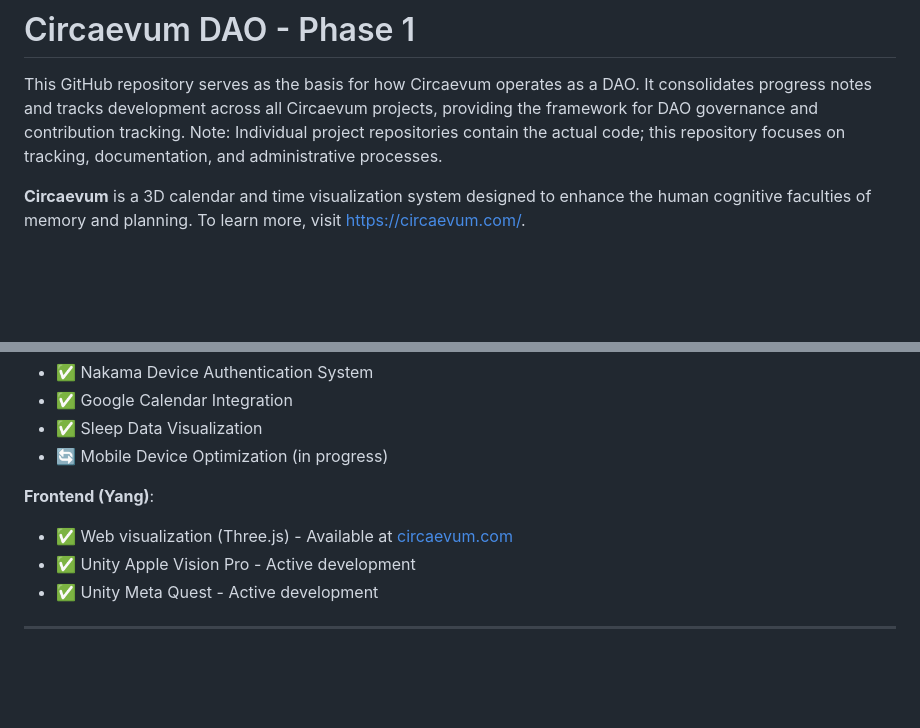
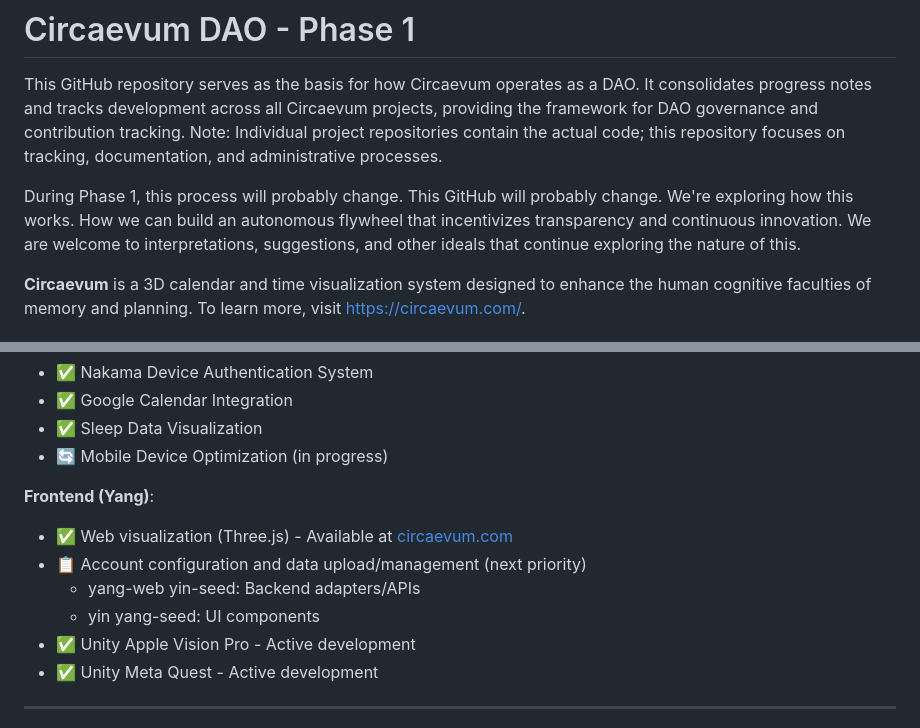
Before and after one commit to Circaevum/circaevum-dao-phase-1, a Markdown page: README.md, 2 parts joined by grey strips. Rendered like a GitHub page; blank space fills up the shorter version.

```diff
--- a/README.md
+++ b/README.md
@@ -1,6 +1,8 @@
 # Circaevum DAO - Phase 1
 
 This GitHub repository serves as the basis for how Circaevum operates as a DAO. It consolidates progress notes and tracks development across all Circaevum projects, providing the framework for DAO governance and contribution tracking. Note: Individual project repositories contain the actual code; this repository focuses on tracking, documentation, and administrative processes.
+
+During Phase 1, this process will probably change. This GitHub will probably change. We're exploring how this works. How we can build an autonomous flywheel that incentivizes transparency and continuous innovation. We are welcome to interpretations, suggestions, and other ideals that continue exploring the nature of this.
 
 **Circaevum** is a 3D calendar and time visualization system designed to enhance the human cognitive faculties of memory and planning. To learn more, visit https://circaevum.com/.
 
@@ -101,6 +103,9 @@ This tokenomics model ensures perfect equilibrium between contributors and inves
 
 **Frontend (Yang)**:
 - ✅ Web visualization (Three.js) - Available at [circaevum.com](https://circaevum.com/)
+- 📋 Account configuration and data upload/management (next priority)
+  - yang-web yin-seed: Backend adapters/APIs
+  - yin yang-seed: UI components
 - ✅ Unity Apple Vision Pro - Active development
 - ✅ Unity Meta Quest - Active development
 
```
Also changed, not shown: zhong/reviews/CONSOLIDATION_2025-12-23.md (+7 -4 lines).
